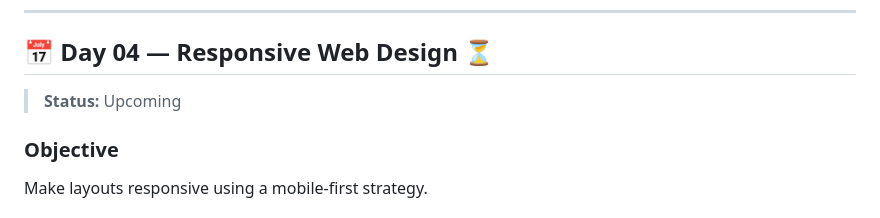
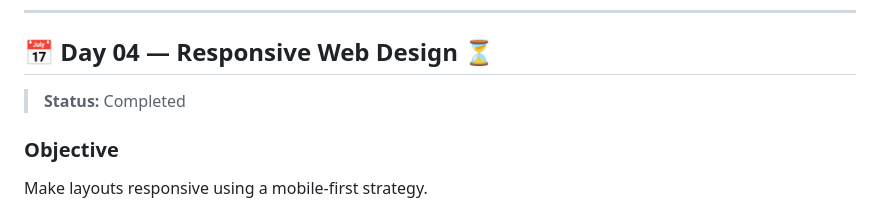
Before and after one commit to puloksingha/AI-Powered-Webdev, a Markdown page: README.md, the part around the change. Rendered like a GitHub page.

```diff
--- a/README.md
+++ b/README.md
@@ -264,7 +264,7 @@ A landing page with header, hero, features grid, and footer.
 
 ## 📅 Day 04 — Responsive Web Design ⏳
 
-> **Status:** Upcoming
+> **Status:** Completed
 
 ### Objective
 Make layouts responsive using a mobile-first strategy.
```
